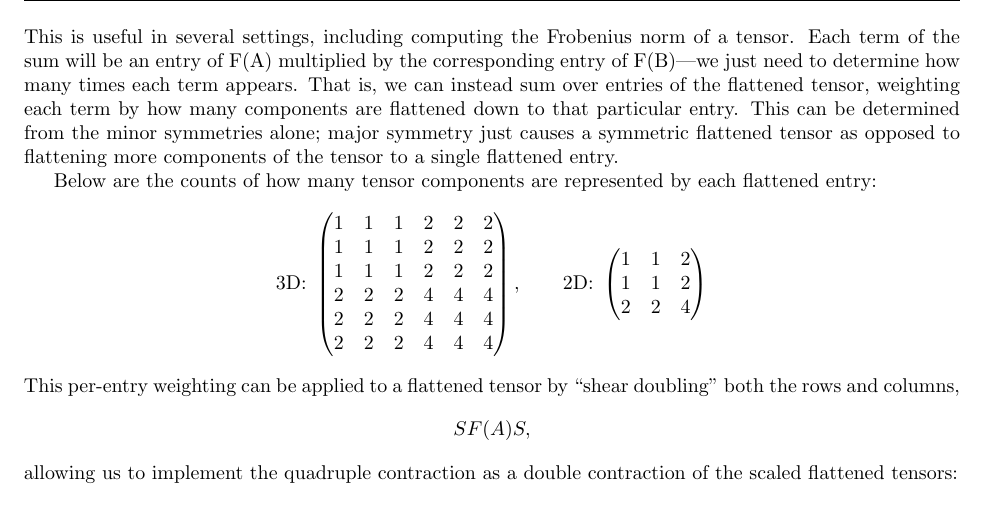
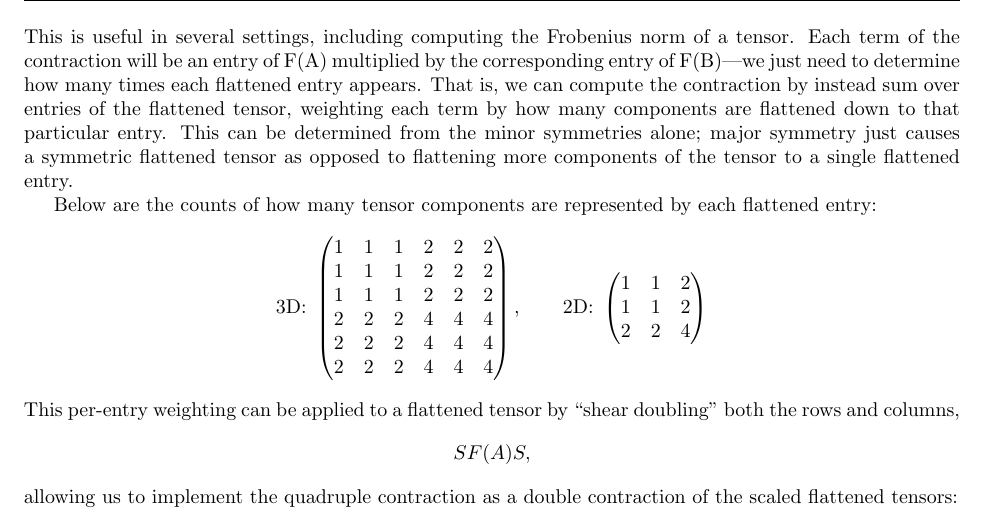
Before and after one commit to MeshFEM/MeshFEM, a LaTeX document (doc/meshless_fem/TensorFlattening.tex): part of page 5 of 5, cut so that both start at the same text. Compiled offline with pdfLaTeX.

Commit message:
Updates to TensorFlattening.tex

```diff
--- a/doc/meshless_fem/TensorFlattening.tex
+++ b/doc/meshless_fem/TensorFlattening.tex
@@ -497,14 +497,13 @@ $$
 A_{ijkl} B_{ijkl}
 $$
 This is useful in several settings, including computing the Frobenius norm of a
-tensor. Each term of the sum will be an entry of F(A) multiplied by the
-corresponding entry of F(B)---we just need to determine how many times each term
-appears. That is, we can instead sum over entries of the flattened tensor,
-weighting each term by how many components are flattened down to that
-particular entry.
-This can be determined from the minor symmetries alone; major symmetry just
-causes a symmetric flattened tensor as opposed to flattening more components of
-the tensor to a single flattened entry.
+tensor. Each term of the contraction will be an entry of F(A) multiplied by the
+corresponding entry of F(B)---we just need to determine how many times each
+flattened entry appears. That is, we can compute the contraction by instead sum over
+entries of the flattened tensor, weighting each term by how many components are
+flattened down to that particular entry. This can be determined from the minor
+symmetries alone; major symmetry just causes a symmetric flattened tensor as
+opposed to flattening more components of the tensor to a single flattened entry.
 
 Below are the counts of how many tensor components are represented by each
 flattened entry:
```
